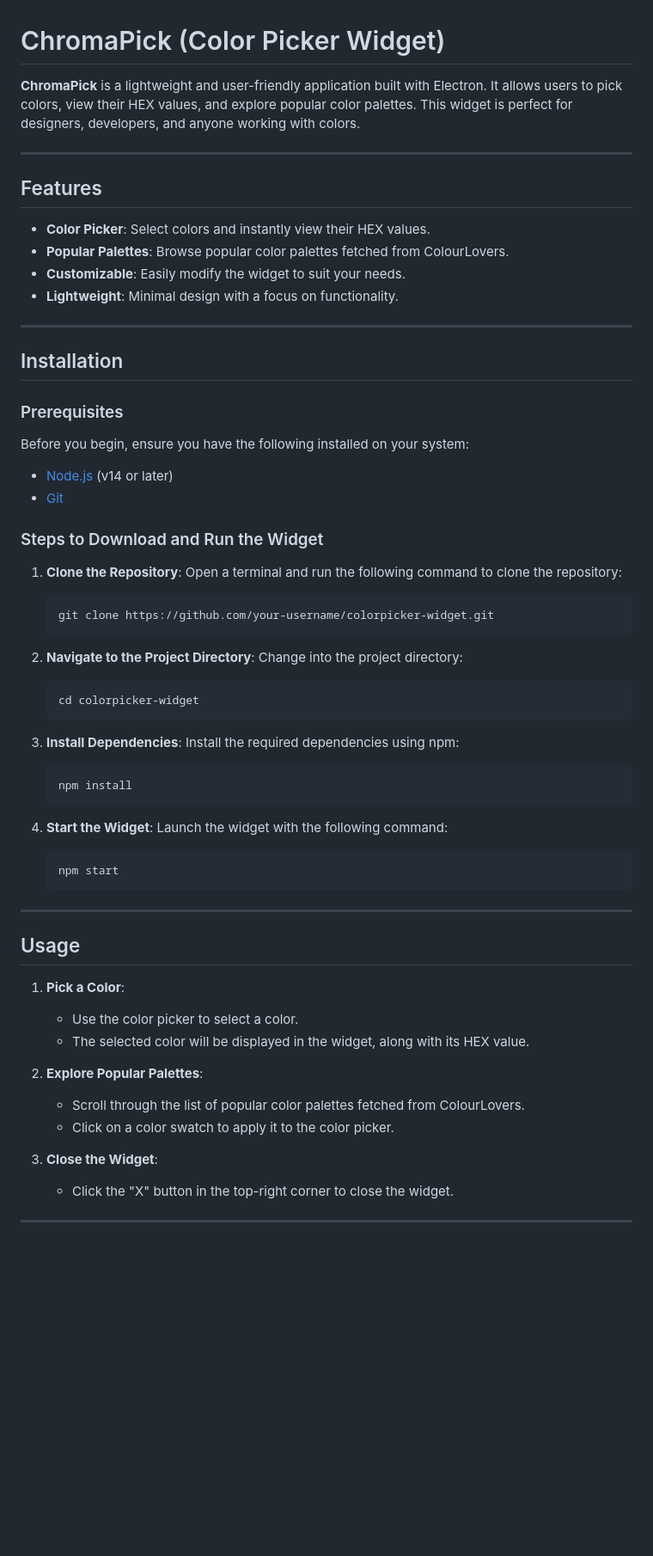
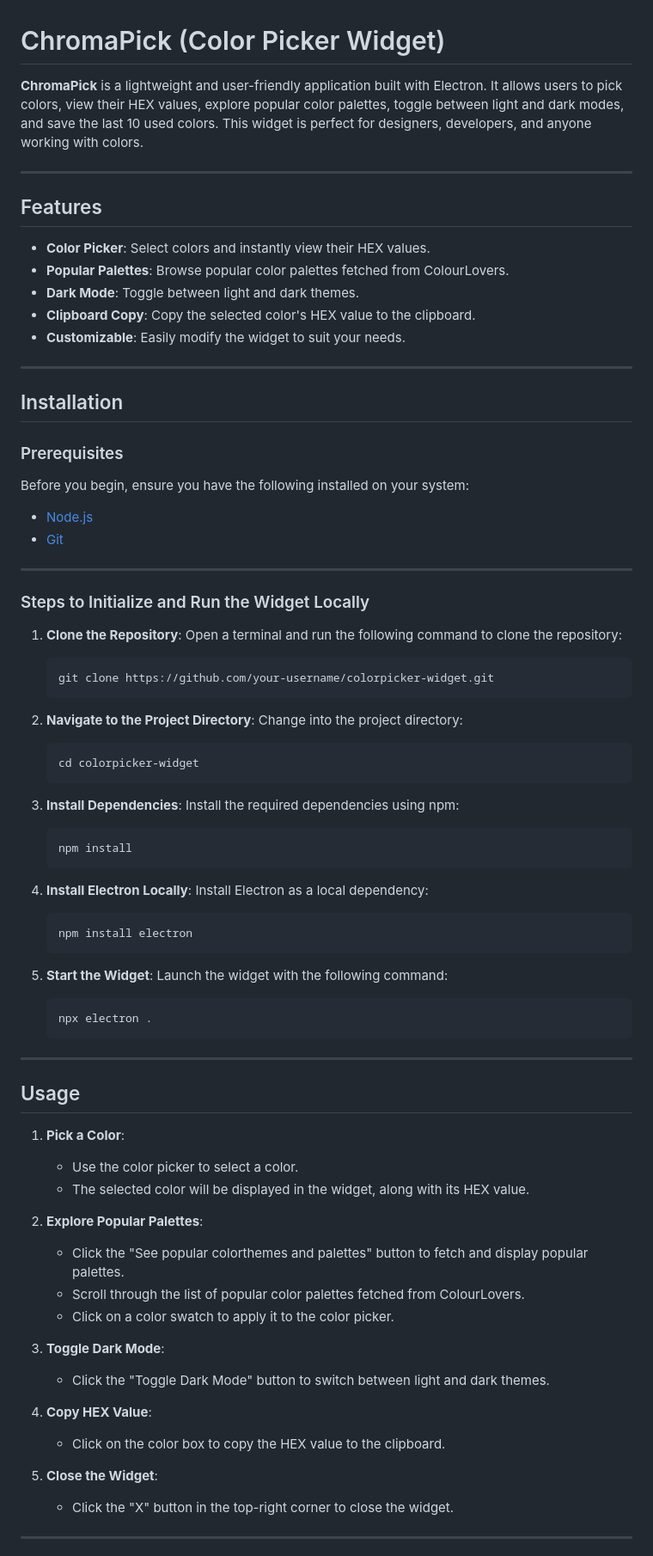
Before and after one commit to t3hije01/ChromaPick, a Markdown page: README.md, the part around one of its changes. Shown at 86% size. Rendered like a GitHub page; blank space fills up the shorter version.

````diff
--- a/README.md
+++ b/README.md
@@ -1,14 +1,15 @@
 # ChromaPick (Color Picker Widget)
 
-**ChromaPick** is a lightweight and user-friendly application built with Electron. It allows users to pick colors, view their HEX values, and explore popular color palettes. This widget is perfect for designers, developers, and anyone working with colors.
+**ChromaPick** is a lightweight and user-friendly application built with Electron. It allows users to pick colors, view their HEX values, explore popular color palettes, toggle between light and dark modes, and save the last 10 used colors. This widget is perfect for designers, developers, and anyone working with colors.
 
 ---
 
 ## Features
 - **Color Picker**: Select colors and instantly view their HEX values.
 - **Popular Palettes**: Browse popular color palettes fetched from ColourLovers.
+- **Dark Mode**: Toggle between light and dark themes.
+- **Clipboard Copy**: Copy the selected color's HEX value to the clipboard.
 - **Customizable**: Easily modify the widget to suit your needs.
-- **Lightweight**: Minimal design with a focus on functionality.
 
 ---
 
@@ -16,10 +17,13 @@
 
 ### Prerequisites
 Before you begin, ensure you have the following installed on your system:
-- [Node.js](https://nodejs.org/) (v14 or later)
+- [Node.js](https://nodejs.org/)
 - [Git](https://git-scm.com/)
 
-### Steps to Download and Run the Widget
+---
+
+### Steps to Initialize and Run the Widget Locally
+
 1. **Clone the Repository**:
    Open a terminal and run the following command to clone the repository:
    ```bash
@@ -38,10 +42,16 @@ Before you begin, ensure you have the following installed on your system:
    npm install
    ```
 
-4. **Start the Widget**:
+4. **Install Electron Locally**:
+   Install Electron as a local dependency:
+   ```bash
+   npm install electron
+   ```
+
+5. **Start the Widget**:
    Launch the widget with the following command:
    ```bash
-   npm start
+   npx electron .
    ```
 
 ---
@@ -52,10 +62,17 @@ Before you begin, ensure you have the following installed on your system:
    - The selected color will be displayed in the widget, along with its HEX value.
 
 2. **Explore Popular Palettes**:
+   - Click the "See popular colorthemes and palettes" button to fetch and display popular palettes.
    - Scroll through the list of popular color palettes fetched from ColourLovers.
    - Click on a color swatch to apply it to the color picker.
 
-3. **Close the Widget**:
+3. **Toggle Dark Mode**:
+   - Click the "Toggle Dark Mode" button to switch between light and dark themes.
+
+5. **Copy HEX Value**:
+   - Click on the color box to copy the HEX value to the clipboard.
+
+6. **Close the Widget**:
    - Click the "X" button in the top-right corner to close the widget.
 
 ---
````
Also changed, not shown: other parts of README.md (+0 -22 lines).
